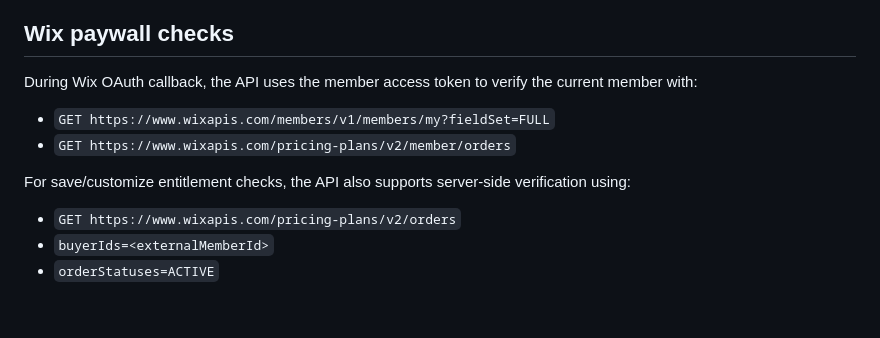
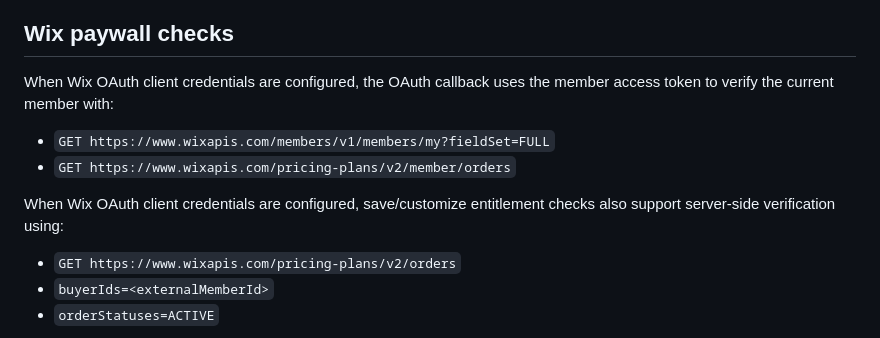
Before and after one commit to Travis3Miller/Tyro-Doors-Drawers, a Markdown page: README.md, the part around the change. Rendered like a GitHub page; blank space fills up the shorter version.

Commit message:
docs: clarify Wix OAuth prerequisite
Co-authored-by: Travis3Miller <230246806+Travis3Miller@users.noreply.github.com>

```diff
--- a/README.md
+++ b/README.md
@@ -42,12 +42,12 @@ Payload should include `email` and/or external identifiers plus `plan` and `subs
 
 ## Wix paywall checks
 
-During Wix OAuth callback, the API uses the member access token to verify the current member with:
+When Wix OAuth client credentials are configured, the OAuth callback uses the member access token to verify the current member with:
 
 - `GET https://www.wixapis.com/members/v1/members/my?fieldSet=FULL`
 - `GET https://www.wixapis.com/pricing-plans/v2/member/orders`
 
-For save/customize entitlement checks, the API also supports server-side verification using:
+When Wix OAuth client credentials are configured, save/customize entitlement checks also support server-side verification using:
 
 - `GET https://www.wixapis.com/pricing-plans/v2/orders`
 - `buyerIds=<externalMemberId>`
```
